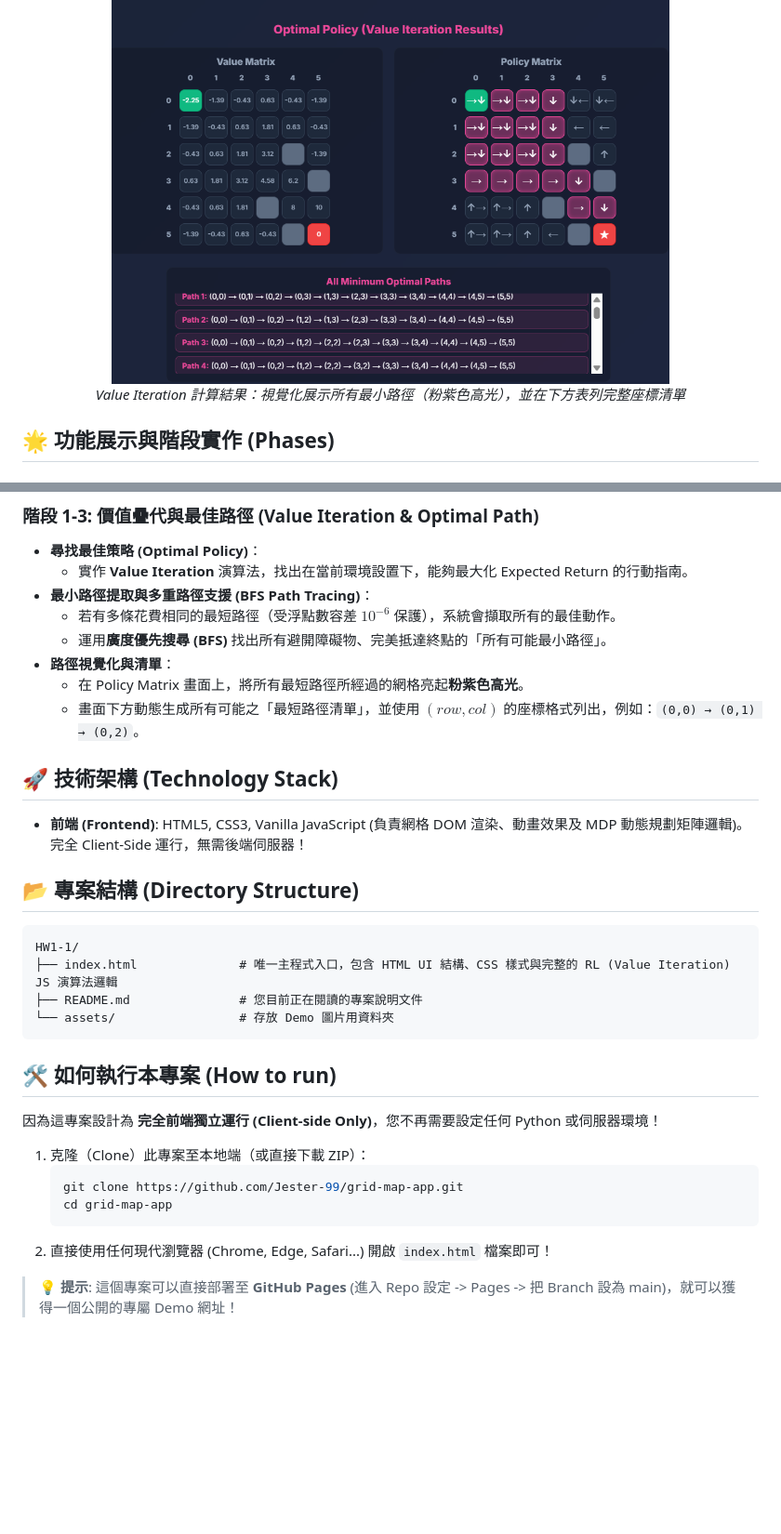
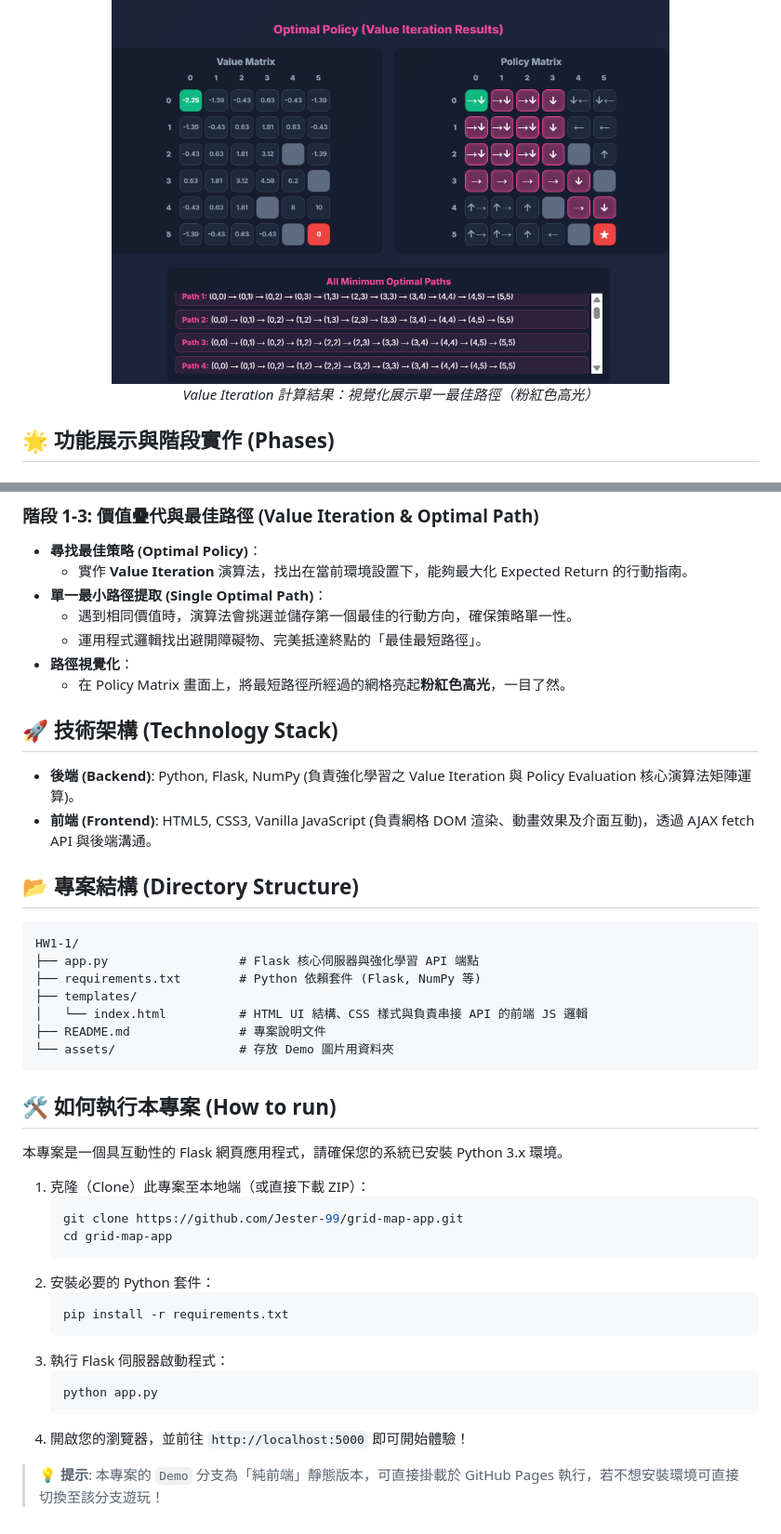
Before and after one commit to Jester-99/grid-map-app, a Markdown page: README.md, 2 parts joined by grey strips. Shown at 93% size. GitHub-like rendering; blank space fills up the shorter version.

Commit message:
Update Demo images and README with latest features and architecture setup

````diff
--- a/README.md
+++ b/README.md
@@ -13,7 +13,7 @@
 <p align="center">
   <img src="assets/demo1.png" alt="Value Iteration & Optimal Paths" width="600"/>
   <br>
-  <em>Value Iteration 計算結果：視覺化展示所有最小路徑（粉紫色高光），並在下方表列完整座標清單</em>
+  <em>Value Iteration 計算結果：視覺化展示單一最佳路徑（粉紅色高光）</em>
 </p>
 
 ## 🌟 功能展示與階段實作 (Phases)
@@ -36,34 +36,45 @@
 ### 階段 1-3: 價值疊代與最佳路徑 (Value Iteration & Optimal Path)
 - **尋找最佳策略 (Optimal Policy)**：
   - 實作 **Value Iteration** 演算法，找出在當前環境設置下，能夠最大化 Expected Return 的行動指南。
-- **最小路徑提取與多重路徑支援 (BFS Path Tracing)**：
-  - 若有多條花費相同的最短路徑（受浮點數容差 $10^{-6}$ 保護），系統會擷取所有的最佳動作。
-  - 運用**廣度優先搜尋 (BFS)** 找出所有避開障礙物、完美抵達終點的「所有可能最小路徑」。
-- **路徑視覺化與清單**：
-  - 在 Policy Matrix 畫面上，將所有最短路徑所經過的網格亮起**粉紫色高光**。
-  - 畫面下方動態生成所有可能之「最短路徑清單」，並使用 $(row, col)$ 的座標格式列出，例如：`(0,0) → (0,1) → (0,2)`。
+- **單一最小路徑提取 (Single Optimal Path)**：
+  - 遇到相同價值時，演算法會挑選並儲存第一個最佳的行動方向，確保策略單一性。
+  - 運用程式邏輯找出避開障礙物、完美抵達終點的「最佳最短路徑」。
+- **路徑視覺化**：
+  - 在 Policy Matrix 畫面上，將最短路徑所經過的網格亮起**粉紅色高光**，一目了然。
 
 ## 🚀 技術架構 (Technology Stack)
 
-- **前端 (Frontend)**: HTML5, CSS3, Vanilla JavaScript (負責網格 DOM 渲染、動畫效果及 MDP 動態規劃矩陣邏輯)。完全 Client-Side 運行，無需後端伺服器！
+- **後端 (Backend)**: Python, Flask, NumPy (負責強化學習之 Value Iteration 與 Policy Evaluation 核心演算法矩陣運算)。
+- **前端 (Frontend)**: HTML5, CSS3, Vanilla JavaScript (負責網格 DOM 渲染、動畫效果及介面互動)，透過 AJAX fetch API 與後端溝通。
 
 ## 📂 專案結構 (Directory Structure)
 ```
 HW1-1/
-├── index.html              # 唯一主程式入口，包含 HTML UI 結構、CSS 樣式與完整的 RL (Value Iteration) JS 演算法邏輯
-├── README.md               # 您目前正在閱讀的專案說明文件
+├── app.py                  # Flask 核心伺服器與強化學習 API 端點
+├── requirements.txt        # Python 依賴套件 (Flask, NumPy 等)
+├── templates/
+│   └── index.html          # HTML UI 結構、CSS 樣式與負責串接 API 的前端 JS 邏輯
+├── README.md               # 專案說明文件
 └── assets/                 # 存放 Demo 圖片用資料夾
 ```
 
 ## 🛠️ 如何執行本專案 (How to run)
 
-因為這專案設計為 **完全前端獨立運行 (Client-side Only)**，您不再需要設定任何 Python 或伺服器環境！
+本專案是一個具互動性的 Flask 網頁應用程式，請確保您的系統已安裝 Python 3.x 環境。
 
 1. 克隆（Clone）此專案至本地端（或直接下載 ZIP）：
    ```bash
    git clone https://github.com/Jester-99/grid-map-app.git
    cd grid-map-app
    ```
-2. 直接使用任何現代瀏覽器 (Chrome, Edge, Safari...) 開啟 `index.html` 檔案即可！
+2. 安裝必要的 Python 套件：
+   ```bash
+   pip install -r requirements.txt
+   ```
+3. 執行 Flask 伺服器啟動程式：
+   ```bash
+   python app.py
+   ```
+4. 開啟您的瀏覽器，並前往 `http://localhost:5000` 即可開始體驗！
 
-> 💡 **提示**: 這個專案可以直接部署至 **GitHub Pages** (進入 Repo 設定 -> Pages -> 把 Branch 設為 main)，就可以獲得一個公開的專屬 Demo 網址！
+> 💡 **提示**: 本專案的 `Demo` 分支為「純前端」靜態版本，可直接掛載於 GitHub Pages 執行，若不想安裝環境可直接切換至該分支遊玩！
````
